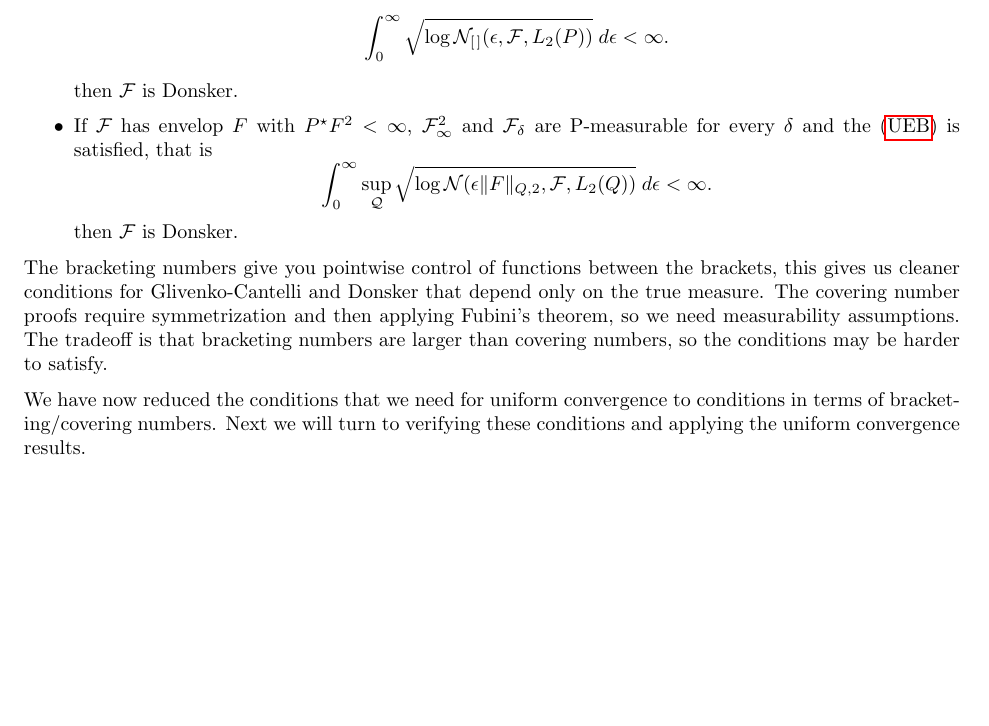
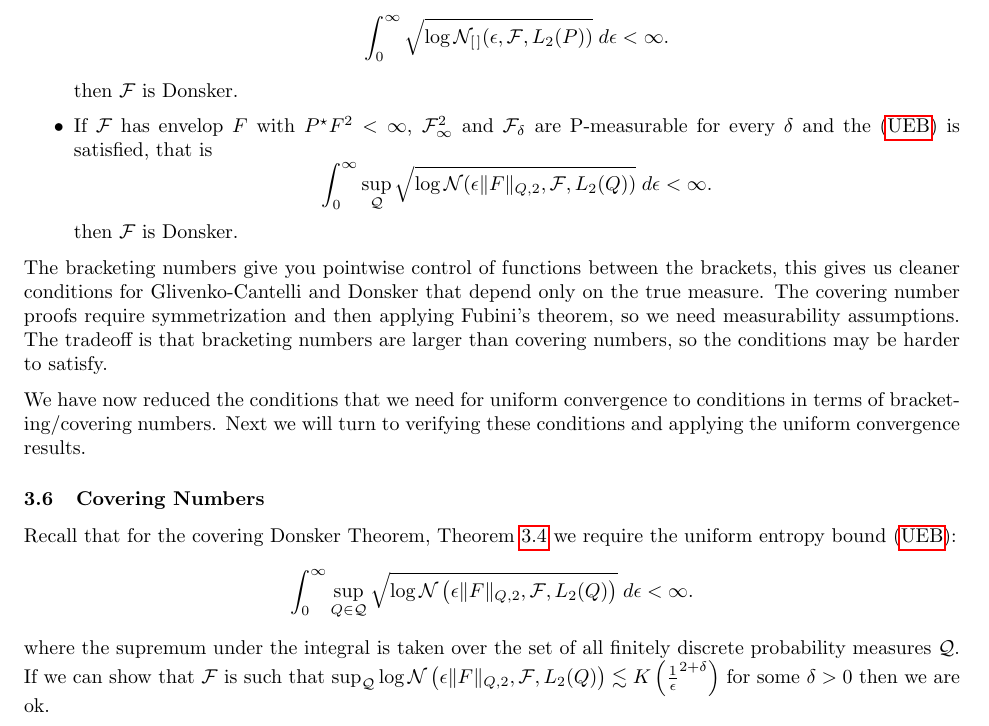
Before and after one commit to mnavjeev/portmanteau, a LaTeX document (wcep.tex, which reads Week 9/week9.tex): part of page 39 of 39, cut so that both start at the same text, the shorter picture padded with empty space. Compiled offline with pdfLaTeX.

Commit message:
Starting Week 9

```diff
--- a/Week 9/week9.tex
+++ b/Week 9/week9.tex
@@ -1 +1,10 @@
 %! TEX root = /Users/manunavjeevan/Documents/UCLA/Third Year/Reading Group/wcep.tex
+
+\subsection{Covering Numbers}%
+\label{subsec:covering}
+
+Recall that for the covering Donsker Theorem, Theorem~\ref{thm:vdv2.5.2} we require the uniform entropy bound~\eqref{eq:uniform-entropy-bound}:
+\[
+	\int_{0}^{\infty}  \sup_{Q\in\calQ} \sqrt{\log \calN\left(\eps\|F\|_{Q,2},\calF,L_2(Q)\right)}\;d\eps < \infty
+.\]
+where the supremum under the integral is taken over the set of all finitely discrete probability measures \(\calQ\). If we can show that \(\calF\) is such that \(\sup_\calQ \log \calN\left(\eps\|F\|_{Q,2},\calF,L_2(Q)\right) \lesssim K\left(\frac{1}{\eps}^{2+\delta}\right)\) for some \(\delta > 0\) then we are ok.
```
Also changed, not shown: wcep.pdf.
